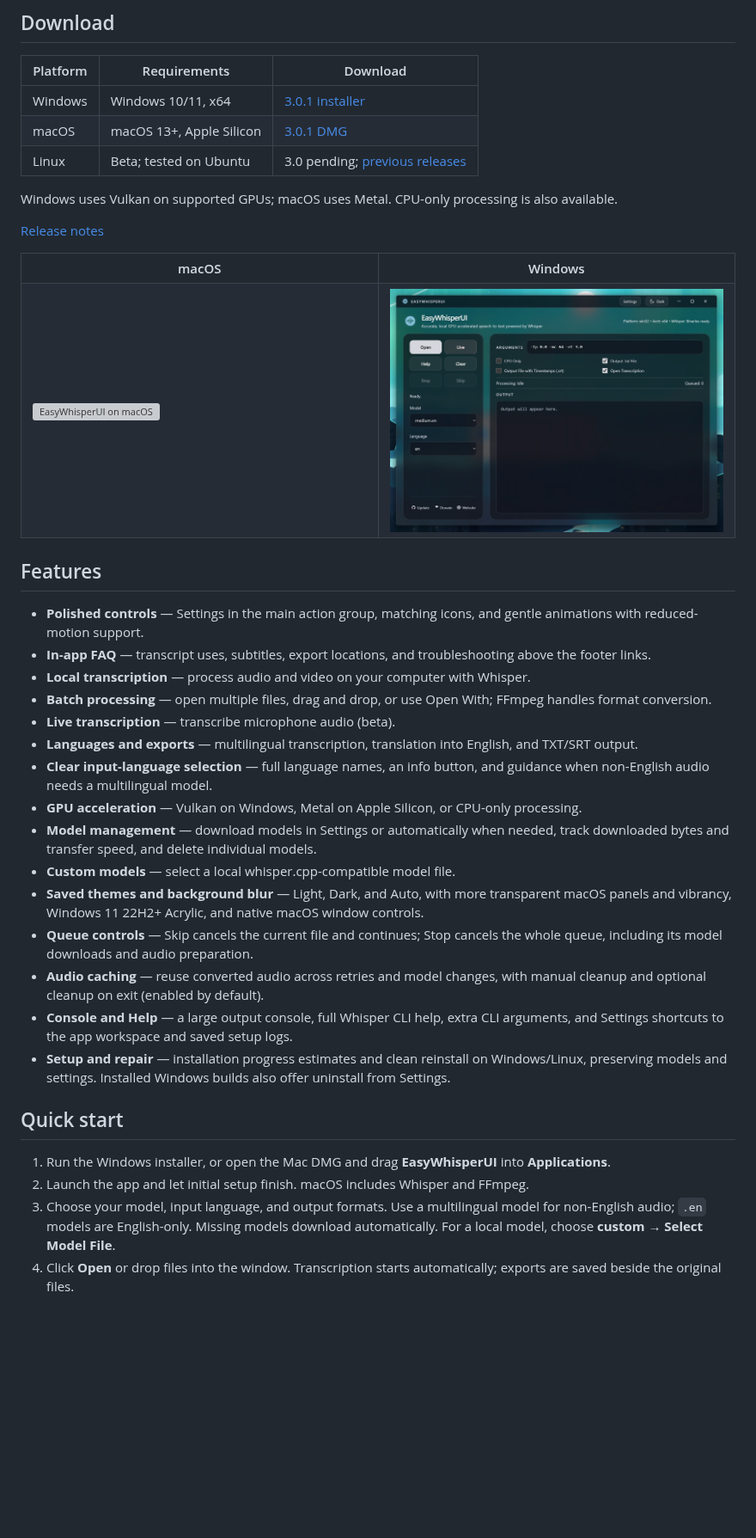
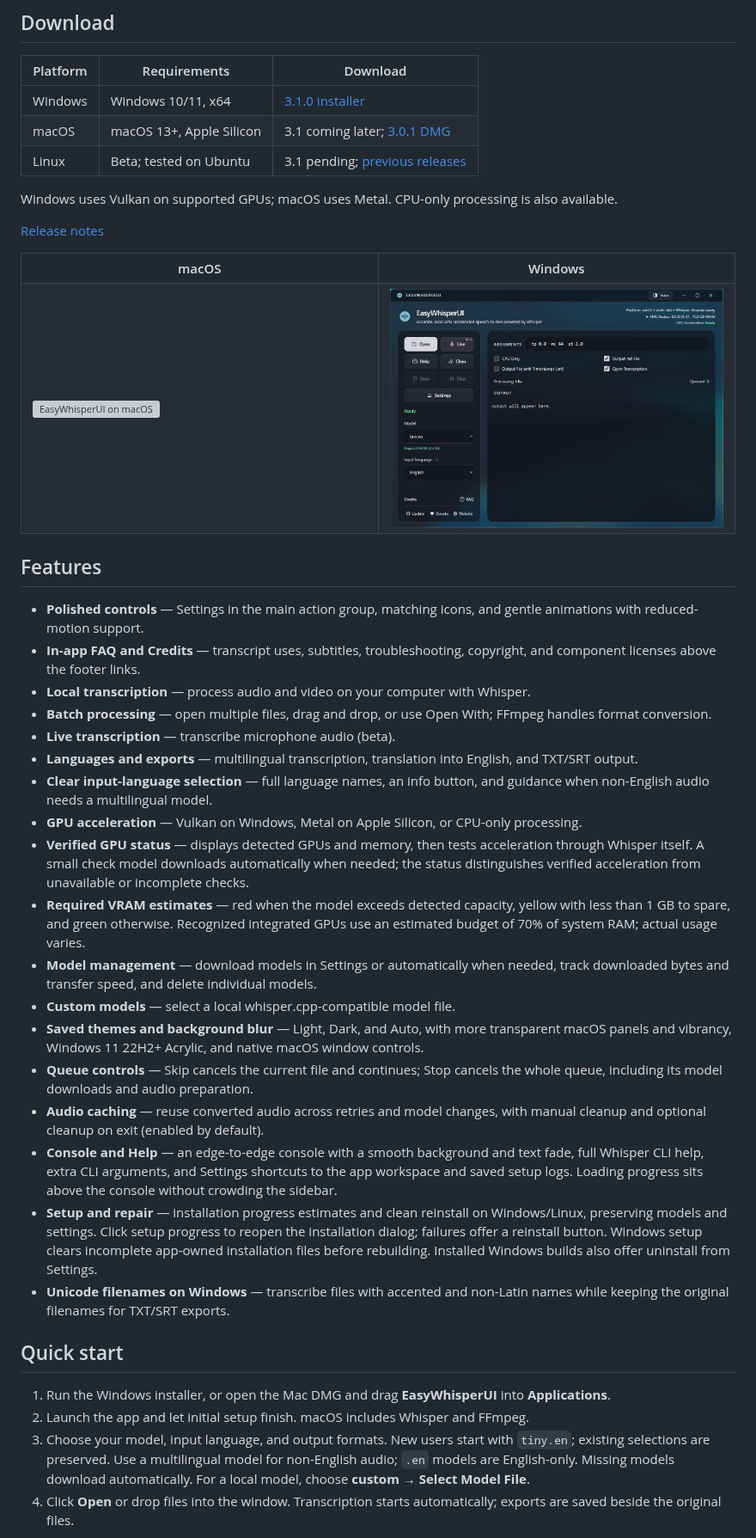
Before and after one commit to mehtabmahir/easy-whisper-ui, a Markdown page: README.md, the part around one of its changes. Shown at 86% size. GitHub-like rendering; pictures changed too: resources/preview-windows.png; blank space fills up the shorter version; grey boxes are pictures that could not be loaded.

```diff
--- a/README.md
+++ b/README.md
@@ -10,9 +10,9 @@ Transcribe audio and video locally with Whisper, with GPU acceleration on suppor
 
 | Platform | Requirements | Download |
 | --- | --- | --- |
-| Windows | Windows 10/11, x64 | [3.0.1 installer](https://github.com/mehtabmahir/easy-whisper-ui/releases/download/v3.0/EasyWhisperUI-Setup-3.0.1-win-x64.exe) |
-| macOS | macOS 13+, Apple Silicon | [3.0.1 DMG](https://github.com/mehtabmahir/easy-whisper-ui/releases/download/v3.0/EasyWhisperUI-3.0.1-macOS-arm64.dmg) |
-| Linux | Beta; tested on Ubuntu | 3.0 pending; [previous releases](https://github.com/mehtabmahir/easy-whisper-ui/releases) |
+| Windows | Windows 10/11, x64 | [3.1.0 installer](https://github.com/mehtabmahir/easy-whisper-ui/releases/download/v3.1/EasyWhisperUI-Setup-3.1.0-win-x64.exe) |
+| macOS | macOS 13+, Apple Silicon | 3.1 coming later; [3.0.1 DMG](https://github.com/mehtabmahir/easy-whisper-ui/releases/download/v3.0/EasyWhisperUI-3.0.1-macOS-arm64.dmg) |
+| Linux | Beta; tested on Ubuntu | 3.1 pending; [previous releases](https://github.com/mehtabmahir/easy-whisper-ui/releases) |
 
 Windows uses Vulkan on supported GPUs; macOS uses Metal. CPU-only processing is also available.
 
@@ -32,26 +32,29 @@ Windows uses Vulkan on supported GPUs; macOS uses Metal. CPU-only processing is
 ## Features
 
 - **Polished controls** — Settings in the main action group, matching icons, and gentle animations with reduced-motion support.
-- **In-app FAQ** — transcript uses, subtitles, export locations, and troubleshooting above the footer links.
+- **In-app FAQ and Credits** — transcript uses, subtitles, troubleshooting, copyright, and component licenses above the footer links.
 - **Local transcription** — process audio and video on your computer with Whisper.
 - **Batch processing** — open multiple files, drag and drop, or use Open With; FFmpeg handles format conversion.
 - **Live transcription** — transcribe microphone audio (beta).
 - **Languages and exports** — multilingual transcription, translation into English, and TXT/SRT output.
 - **Clear input-language selection** — full language names, an info button, and guidance when non-English audio needs a multilingual model.
 - **GPU acceleration** — Vulkan on Windows, Metal on Apple Silicon, or CPU-only processing.
+- **Verified GPU status** — displays detected GPUs and memory, then tests acceleration through Whisper itself. A small check model downloads automatically when needed; the status distinguishes verified acceleration from unavailable or incomplete checks.
+- **Required VRAM estimates** — red when the model exceeds detected capacity, yellow with less than 1 GB to spare, and green otherwise. Recognized integrated GPUs use an estimated budget of 70% of system RAM; actual usage varies.
 - **Model management** — download models in Settings or automatically when needed, track downloaded bytes and transfer speed, and delete individual models.
 - **Custom models** — select a local whisper.cpp-compatible model file.
 - **Saved themes and background blur** — Light, Dark, and Auto, with more transparent macOS panels and vibrancy, Windows 11 22H2+ Acrylic, and native macOS window controls.
 - **Queue controls** — Skip cancels the current file and continues; Stop cancels the whole queue, including its model downloads and audio preparation.
 - **Audio caching** — reuse converted audio across retries and model changes, with manual cleanup and optional cleanup on exit (enabled by default).
-- **Console and Help** — a large output console, full Whisper CLI help, extra CLI arguments, and Settings shortcuts to the app workspace and saved setup logs.
-- **Setup and repair** — installation progress estimates and clean reinstall on Windows/Linux, preserving models and settings. Installed Windows builds also offer uninstall from Settings.
+- **Console and Help** — an edge-to-edge console with a smooth background and text fade, full Whisper CLI help, extra CLI arguments, and Settings shortcuts to the app workspace and saved setup logs. Loading progress sits above the console without crowding the sidebar.
+- **Setup and repair** — installation progress estimates and clean reinstall on Windows/Linux, preserving models and settings. Click setup progress to reopen the installation dialog; failures offer a reinstall button. Windows setup clears incomplete app-owned installation files before rebuilding. Installed Windows builds also offer uninstall from Settings.
+- **Unicode filenames on Windows** — transcribe files with accented and non-Latin names while keeping the original filenames for TXT/SRT exports.
 
 ## Quick start
 
 1. Run the Windows installer, or open the Mac DMG and drag **EasyWhisperUI** into **Applications**.
 2. Launch the app and let initial setup finish. macOS includes Whisper and FFmpeg.
-3. Choose your model, input language, and output formats. Use a multilingual model for non-English audio; `.en` models are English-only. Missing models download automatically. For a local model, choose **custom → Select Model File**.
+3. Choose your model, input language, and output formats. New users start with `tiny.en`; existing selections are preserved. Use a multilingual model for non-English audio; `.en` models are English-only. Missing models download automatically. For a local model, choose **custom → Select Model File**.
 4. Click **Open** or drop files into the window. Transcription starts automatically; exports are saved beside the original files.
 
 To translate into English, choose a multilingual model such as `medium`, select the source language, and add `--translate` in **Arguments**.
```
Also changed, not shown: other parts of README.md (+1 -1 lines).
